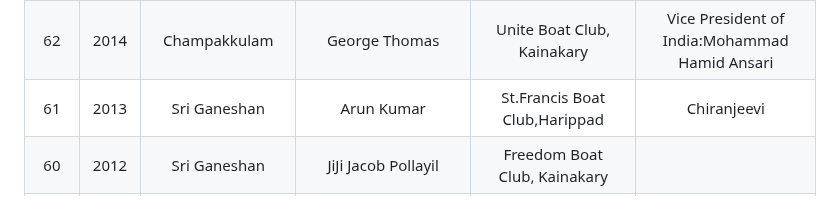
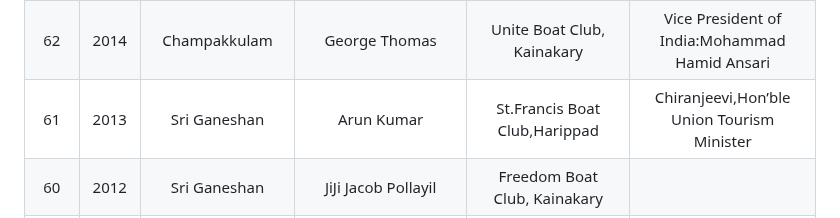
Before and after one commit to josephjosedev/NehruTrophyBoatRace, a Markdown page: README.md, the part around the change. Rendered like a GitHub page.

```diff
--- a/README.md
+++ b/README.md
@@ -12,7 +12,7 @@
 | 64 | 2016 | Karichal                    | Jameskutty Jacob                               | Vembanadu Boat Club, Kumarakom P.O, Kottayam |Governor: Justice P.Sadasivam|
 | 63 | 2015 | Jawahar Thayamkary          | Jameskutty Jacob                               | Vembanadu Boat Club, Kumarakom               |Nitin Gadkari|
 | 62 | 2014 | Champakkulam                | George Thomas                                  | Unite Boat Club, Kainakary                   |Vice President of India:Mohammad Hamid Ansari|
-| 61 | 2013 | Sri Ganeshan                | Arun Kumar                                     | St.Francis Boat Club,Harippad                |Chiranjeevi|
+| 61 | 2013 | Sri Ganeshan                | Arun Kumar                                     | St.Francis Boat Club,Harippad                |Chiranjeevi,Hon’ble Union Tourism Minister|
 | 60 | 2012 | Sri Ganeshan                | JiJi Jacob Pollayil                            | Freedom Boat Club, Kainakary                 |
 | 59 | 2011 | Karichal                    | Jiji Jacob Pollayil                            | Freedom Boat Club, Kainakary   (court odrer)                    |
 | 58 | 2010 | Jawahar Thayankari          | Joseph philip                                  | Kumarakam Town Boat Club                     |
```
